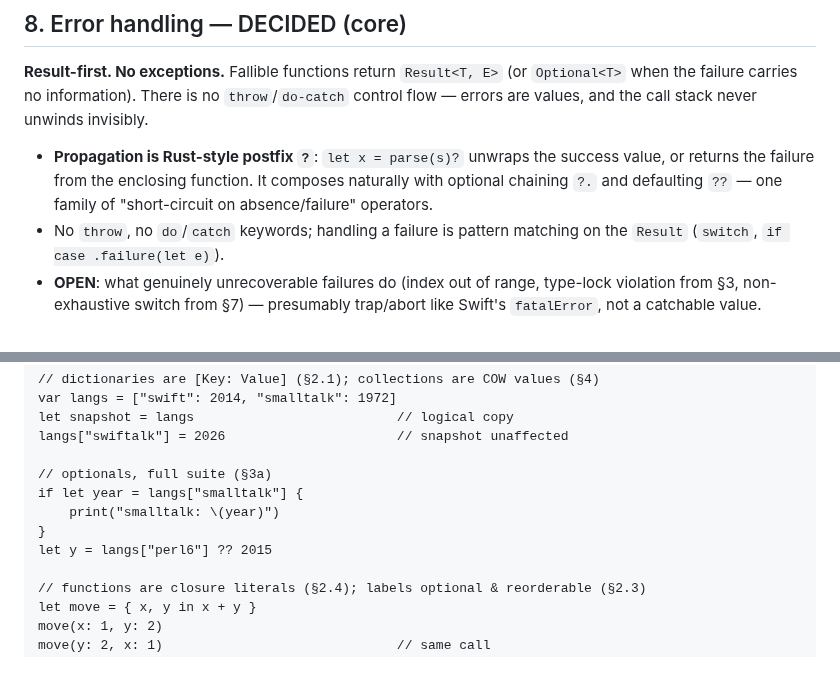
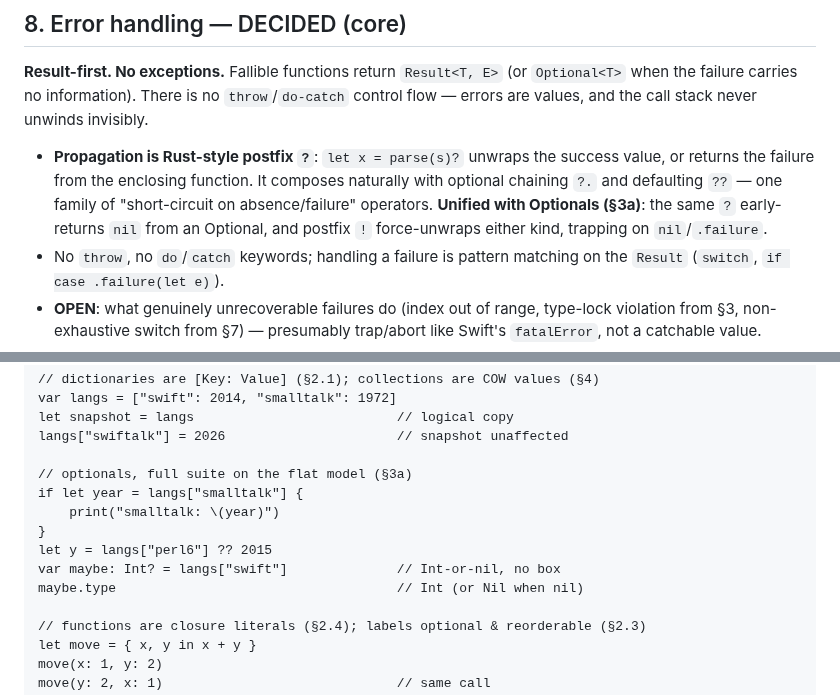
Before and after one commit to dankogai/swiftalk, a Markdown page: Design.md, 2 parts joined by grey strips. GitHub-like rendering; blank space fills up the shorter version.

```diff
--- a/Design.md
+++ b/Design.md
@@ -354,6 +392,9 @@ values, and the call stack never unwinds invisibly.
   the success value, or returns the failure from the enclosing function.
   It composes naturally with optional chaining `?.` and defaulting `??` —
   one family of "short-circuit on absence/failure" operators.
+  **Unified with Optionals (§3a)**: the same `?` early-returns `nil`
+  from an Optional, and postfix `!` force-unwraps either kind, trapping
+  on `nil`/`.failure`.
 * No `throw`, no `do`/`catch` keywords; handling a failure is pattern
   matching on the `Result` (`switch`, `if case .failure(let e)`).
 * **OPEN**: what genuinely unrecoverable failures do (index out of
@@ -440,11 +481,13 @@ var langs = ["swift": 2014, "smalltalk": 1972]
 let snapshot = langs                          // logical copy
 langs["swiftalk"] = 2026                      // snapshot unaffected
 
-// optionals, full suite (§3a)
+// optionals, full suite on the flat model (§3a)
 if let year = langs["smalltalk"] {
     print("smalltalk: \(year)")
 }
 let y = langs["perl6"] ?? 2015
+var maybe: Int? = langs["swift"]              // Int-or-nil, no box
+maybe.type                                    // Int (or Nil when nil)
 
 // functions are closure literals (§2.4); labels optional & reorderable (§2.3)
 let move = { x, y in x + y }
```
Also changed, not shown: other parts of Design.md (+57 -12 lines).
